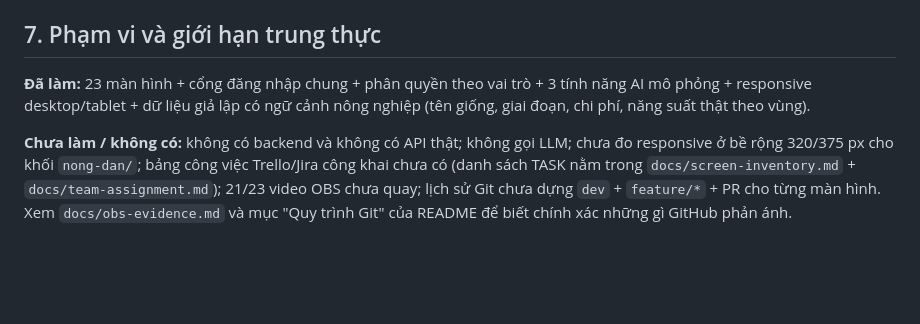
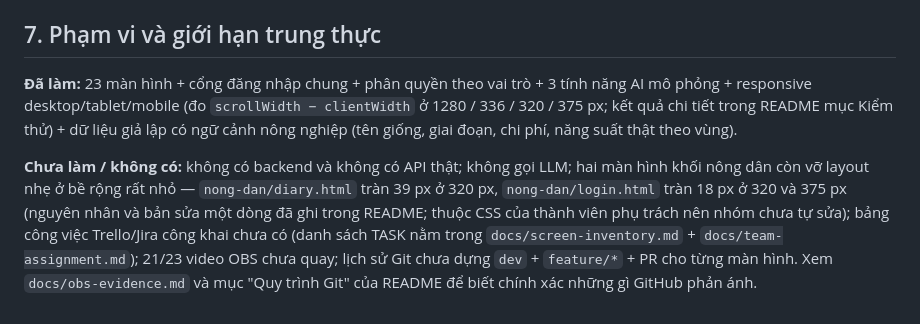
Before and after one commit to daohuychien07-dotcom/smartagri-roles-preview, a Markdown page: docs/project-proposal.md, the part around the change. GitHub-like rendering; blank space fills up the shorter version.

```diff
--- a/docs/project-proposal.md
+++ b/docs/project-proposal.md
@@ -75,6 +75,6 @@ Bốn lượt xem chi tiết hơn (từng màn hình, từng nút) ở [`docs/ro
 
 ## 7. Phạm vi và giới hạn trung thực
 
-**Đã làm:** 23 màn hình + cổng đăng nhập chung + phân quyền theo vai trò + 3 tính năng AI mô phỏng + responsive desktop/tablet + dữ liệu giả lập có ngữ cảnh nông nghiệp (tên giống, giai đoạn, chi phí, năng suất thật theo vùng).
+**Đã làm:** 23 màn hình + cổng đăng nhập chung + phân quyền theo vai trò + 3 tính năng AI mô phỏng + responsive desktop/tablet/mobile (đo `scrollWidth − clientWidth` ở 1280 / 336 / 320 / 375 px; kết quả chi tiết trong README mục Kiểm thử) + dữ liệu giả lập có ngữ cảnh nông nghiệp (tên giống, giai đoạn, chi phí, năng suất thật theo vùng).
 
-**Chưa làm / không có:** không có backend và không có API thật; không gọi LLM; chưa đo responsive ở bề rộng 320/375 px cho khối `nong-dan/`; bảng công việc Trello/Jira công khai chưa có (danh sách TASK nằm trong `docs/screen-inventory.md` + `docs/team-assignment.md`); 21/23 video OBS chưa quay; lịch sử Git chưa dựng `dev` + `feature/*` + PR cho từng màn hình. Xem `docs/obs-evidence.md` và mục "Quy trình Git" của README để biết chính xác những gì GitHub phản ánh.
+**Chưa làm / không có:** không có backend và không có API thật; không gọi LLM; hai màn hình khối nông dân còn vỡ layout nhẹ ở bề rộng rất nhỏ — `nong-dan/diary.html` tràn 39 px ở 320 px, `nong-dan/login.html` tràn 18 px ở 320 và 375 px (nguyên nhân và bản sửa một dòng đã ghi trong README; thuộc CSS của thành viên phụ trách nên nhóm chưa tự sửa); bảng công việc Trello/Jira công khai chưa có (danh sách TASK nằm trong `docs/screen-inventory.md` + `docs/team-assignment.md`); 21/23 video OBS chưa quay; lịch sử Git chưa dựng `dev` + `feature/*` + PR cho từng màn hình. Xem `docs/obs-evidence.md` và mục "Quy trình Git" của README để biết chính xác những gì GitHub phản ánh.
```
Also changed, not shown: README.md (+11 -2 lines), docs/roles-and-features.md (+1 -1 lines).
